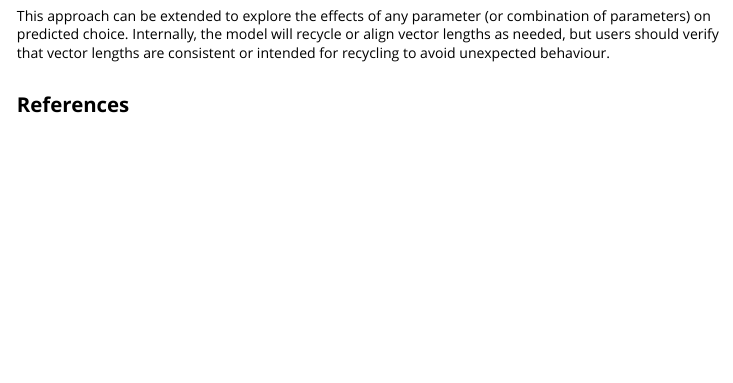
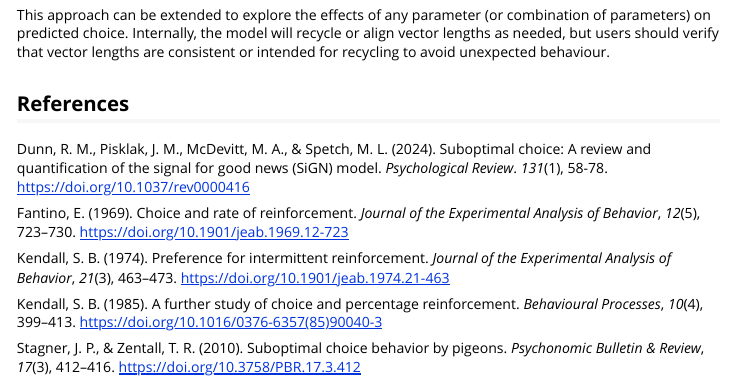
Before and after one commit to jpisklak/SiGN, an R Markdown document (vignettes/SiGN.Rmd): the page in a window 1100 px wide, from 5110 px down before the commit and from 5130 px down after it, so that both start at the same text. Rendered offline with R 4.5, knitr and Pandoc, with nearby package versions.

Commit message:
Added references

```diff
--- a/vignettes/SiGN.Rmd
+++ b/vignettes/SiGN.Rmd
@@ -211,3 +211,13 @@ This approach can be extended to explore the effects of any parameter (or combin
 
 
 ## References
+
+Dunn, R. M., Pisklak, J. M., McDevitt, M. A., & Spetch, M. L. (2024). Suboptimal choice: A review and quantification of the signal for good news (SiGN) model. *Psychological Review*. *131*(1), 58-78. https://doi.org/10.1037/rev0000416
+
+Fantino, E. (1969). Choice and rate of reinforcement. *Journal of the Experimental Analysis of Behavior*, *12*(5), 723–730. https://doi.org/10.1901/jeab.1969.12-723
+
+Kendall, S. B. (1974). Preference for intermittent reinforcement. *Journal of the Experimental Analysis of Behavior*, *21*(3), 463–473. https://doi.org/10.1901/jeab.1974.21-463
+
+Kendall, S. B. (1985). A further study of choice and percentage reinforcement. *Behavioural Processes*, *10*(4), 399–413. https://doi.org/10.1016/0376-6357(85)90040-3
+
+Stagner, J. P., & Zentall, T. R. (2010). Suboptimal choice behavior by pigeons. *Psychonomic Bulletin & Review*, *17*(3), 412–416. https://doi.org/10.3758/PBR.17.3.412
```
Also changed, not shown: vignettes/SiGN.Rmd (2 more changed lines).
